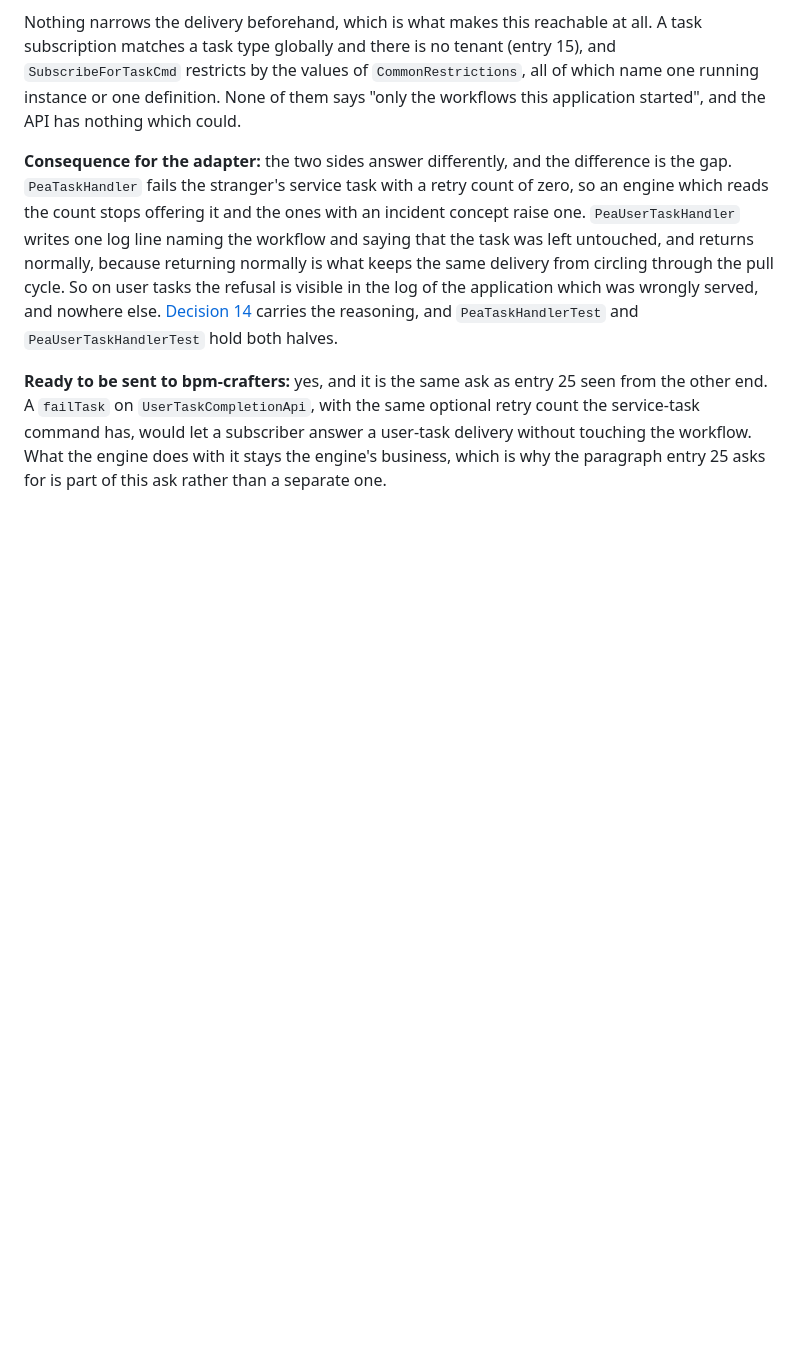
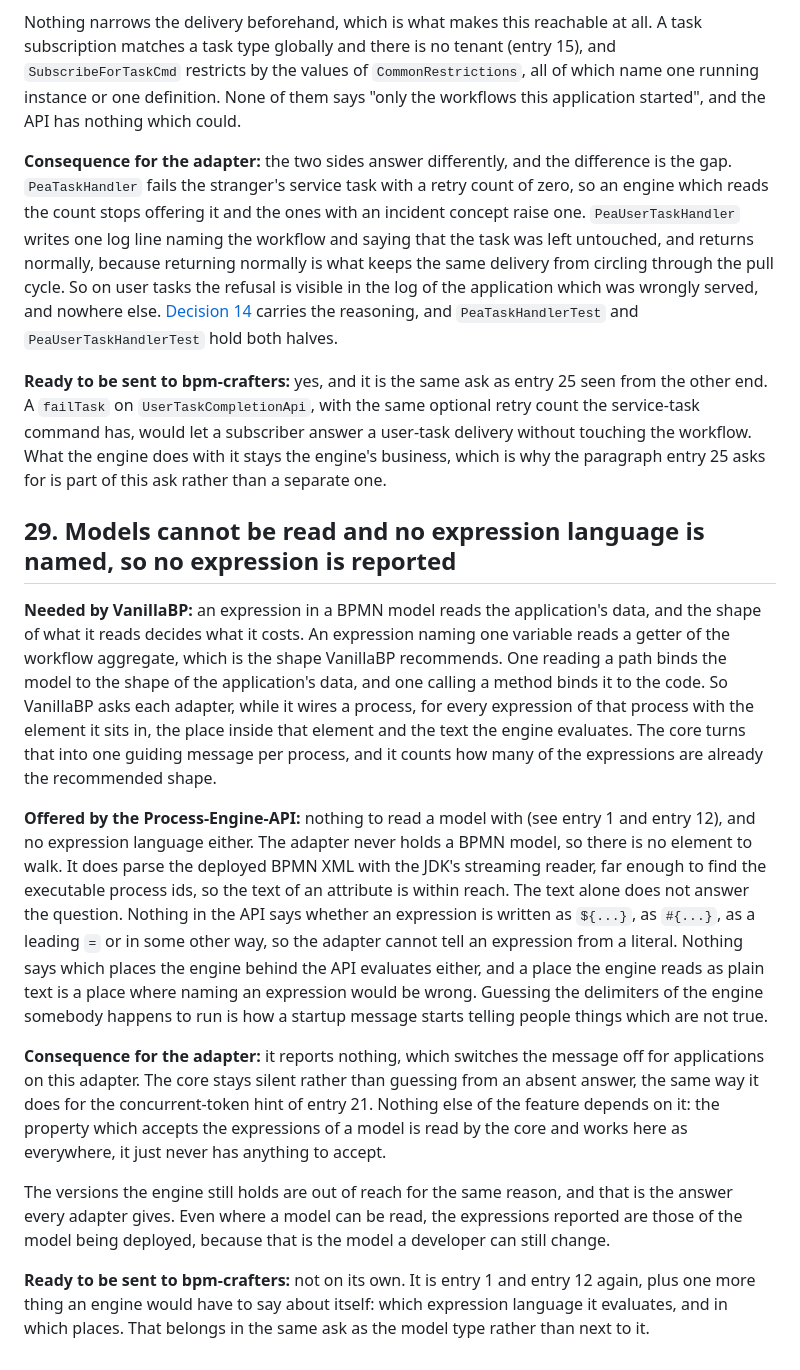
Before and after one commit to vanillabp/process-engine-api-adapter, a Markdown page: GAPS.md, the part around the change. GitHub-like rendering; blank space fills up the shorter version.

```diff
--- a/GAPS.md
+++ b/GAPS.md
@@ -847,3 +847,39 @@ other end. A `failTask` on `UserTaskCompletionApi`, with the same optional retry
 service-task command has, would let a subscriber answer a user-task delivery without touching
 the workflow. What the engine does with it stays the engine's business, which is why the
 paragraph entry 25 asks for is part of this ask rather than a separate one.
+
+## 29. Models cannot be read and no expression language is named, so no expression is reported
+
+**Needed by VanillaBP:** an expression in a BPMN model reads the application's data, and the
+shape of what it reads decides what it costs. An expression naming one variable reads a getter
+of the workflow aggregate, which is the shape VanillaBP recommends. One reading a path binds the
+model to the shape of the application's data, and one calling a method binds it to the code. So
+VanillaBP asks each adapter, while it wires a process, for every expression of that process with
+the element it sits in, the place inside that element and the text the engine evaluates. The core
+turns that into one guiding message per process, and it counts how many of the expressions are
+already the recommended shape.
+
+**Offered by the Process-Engine-API:** nothing to read a model with (see entry 1 and entry 12),
+and no expression language either. The adapter never holds a BPMN model, so there is no element
+to walk. It does parse the deployed BPMN XML with the JDK's streaming reader, far enough to find
+the executable process ids, so the text of an attribute is within reach. The text alone does not
+answer the question. Nothing in the API says whether an expression is written as `${...}`, as
+`#{...}`, as a leading `=` or in some other way, so the adapter cannot tell an expression from a
+literal. Nothing says which places the engine behind the API evaluates either, and a place the
+engine reads as plain text is a place where naming an expression would be wrong. Guessing the
+delimiters of the engine somebody happens to run is how a startup message starts telling people
+things which are not true.
+
+**Consequence for the adapter:** it reports nothing, which switches the message off for
+applications on this adapter. The core stays silent rather than guessing from an absent answer,
+the same way it does for the concurrent-token hint of entry 21. Nothing else of the feature
+depends on it: the property which accepts the expressions of a model is read by the core and
+works here as everywhere, it just never has anything to accept.
+
+The versions the engine still holds are out of reach for the same reason, and that is the answer
+every adapter gives. Even where a model can be read, the expressions reported are those of the
+model being deployed, because that is the model a developer can still change.
+
+**Ready to be sent to bpm-crafters:** not on its own. It is entry 1 and entry 12 again, plus one
+more thing an engine would have to say about itself: which expression language it evaluates, and
+in which places. That belongs in the same ask as the model type rather than next to it.
```
Also changed, not shown: DECISIONS.pending/735.md (added, +37 -0 lines).
